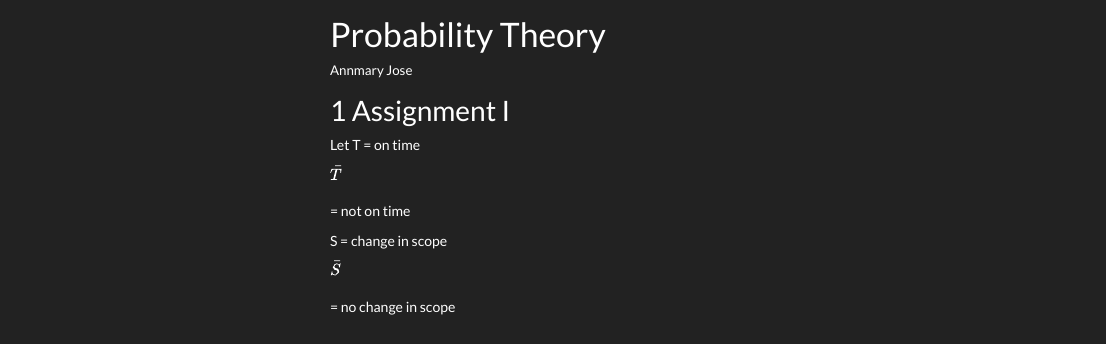
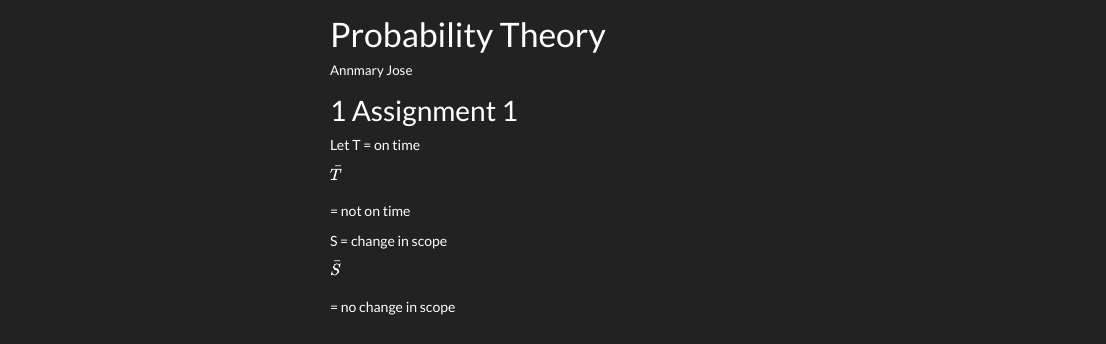
Before and after one commit to TUHHStartupEngineers-Classroom/cdsba-annmaryjose84, a Quarto document (content/01_journal/01_probability.qmd): the page in a window 1100 px wide, from its top. Rendered offline with R 4.5, knitr and Pandoc in place of Quarto, with nearby package versions; menus at the side of the page are left out; long lines of code are wrapped.

Commit message:
Final Submission

```diff
--- a/content/01_journal/01_probability.qmd
+++ b/content/01_journal/01_probability.qmd
@@ -3,7 +3,7 @@ title: "Probability Theory"
 author: "Annmary Jose"
 ---
 
-# Assignment I
+# Assignment 1
 
 Let T = on time
 
```
Also changed, not shown: content/01_journal/06_rct.qmd (+2 -0 lines), content/01_journal/07_matching.qmd (+2 -0 lines), content/01_journal/02_statistics.qmd (line endings or trailing spaces), content/01_journal/03_regression.qmd (line endings or trailing spaces), content/01_journal/04_causality.qmd (line endings or trailing spaces), content/01_journal/05_dag.qmd (line endings or trailing spaces).
